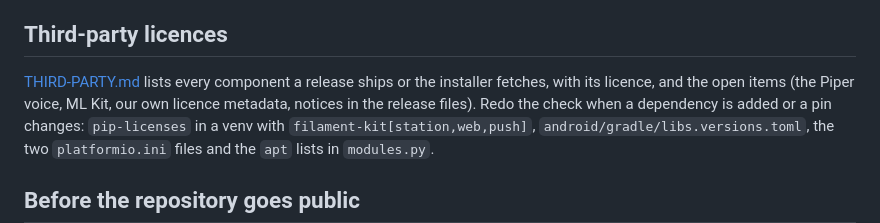
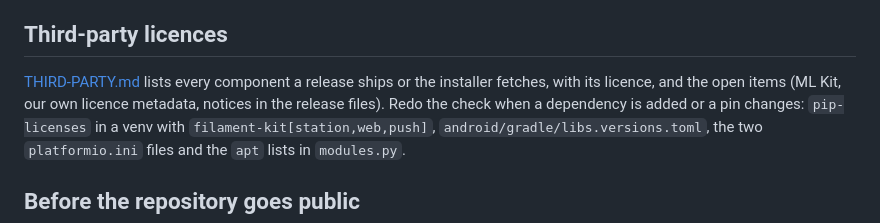
Before and after one commit to thompsonfabco/Spoolwarden, a Markdown page: docs/maintainer.md, the part around the change. GitHub-like rendering.

```diff
--- a/docs/maintainer.md
+++ b/docs/maintainer.md
@@ -111,7 +111,7 @@ A hand-built tarball is not signed. Users can install it with `sudo ./install.sh
 ## Third-party licences
 
 [THIRD-PARTY.md](../THIRD-PARTY.md) lists every component a release ships or the installer fetches, with its
-licence, and the open items (the Piper voice, ML Kit, our own licence metadata, notices in the release files).
+licence, and the open items (ML Kit, our own licence metadata, notices in the release files).
 Redo the check when a dependency is added or a pin changes: `pip-licenses` in a venv with
 `filament-kit[station,web,push]`, `android/gradle/libs.versions.toml`, the two `platformio.ini` files and the
 `apt` lists in `modules.py`.
```
Also changed, not shown: THIRD-PARTY.md (+3 -3 lines), docs/images/android-licences.png.
